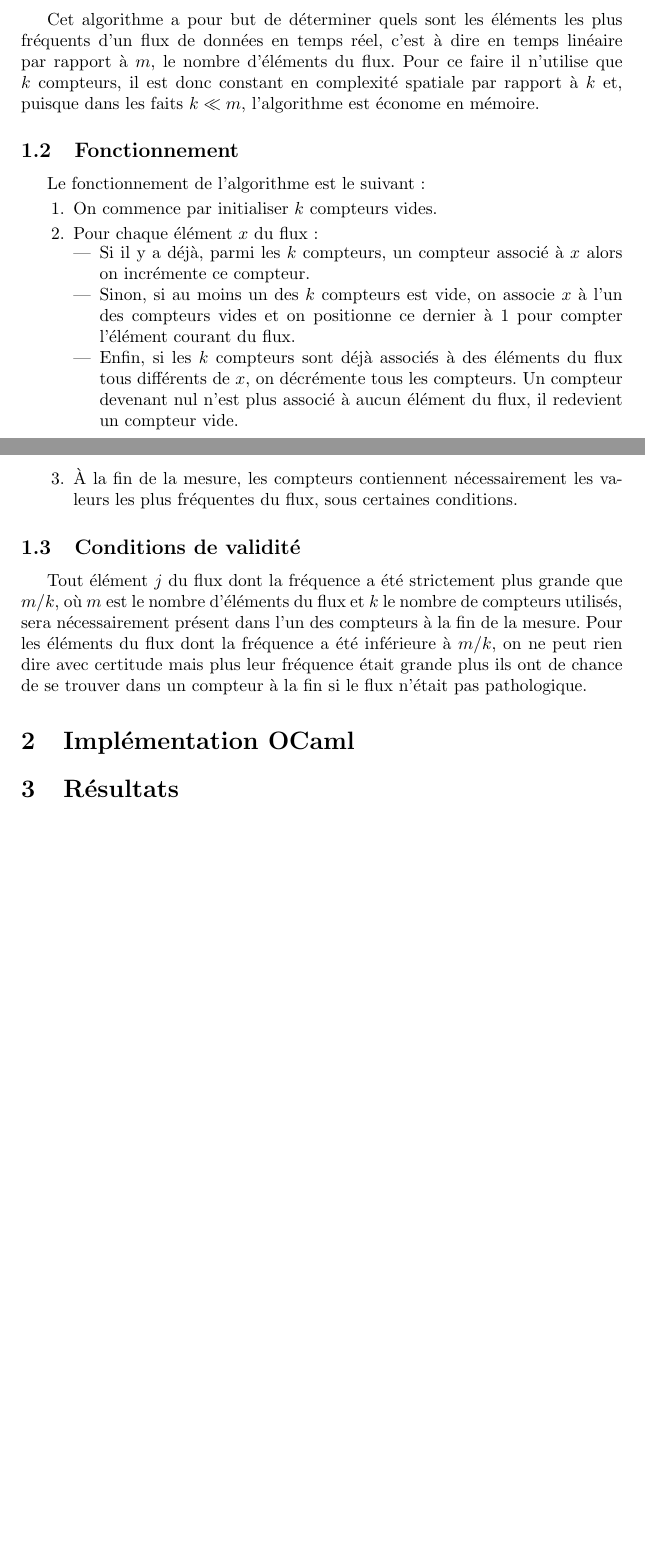
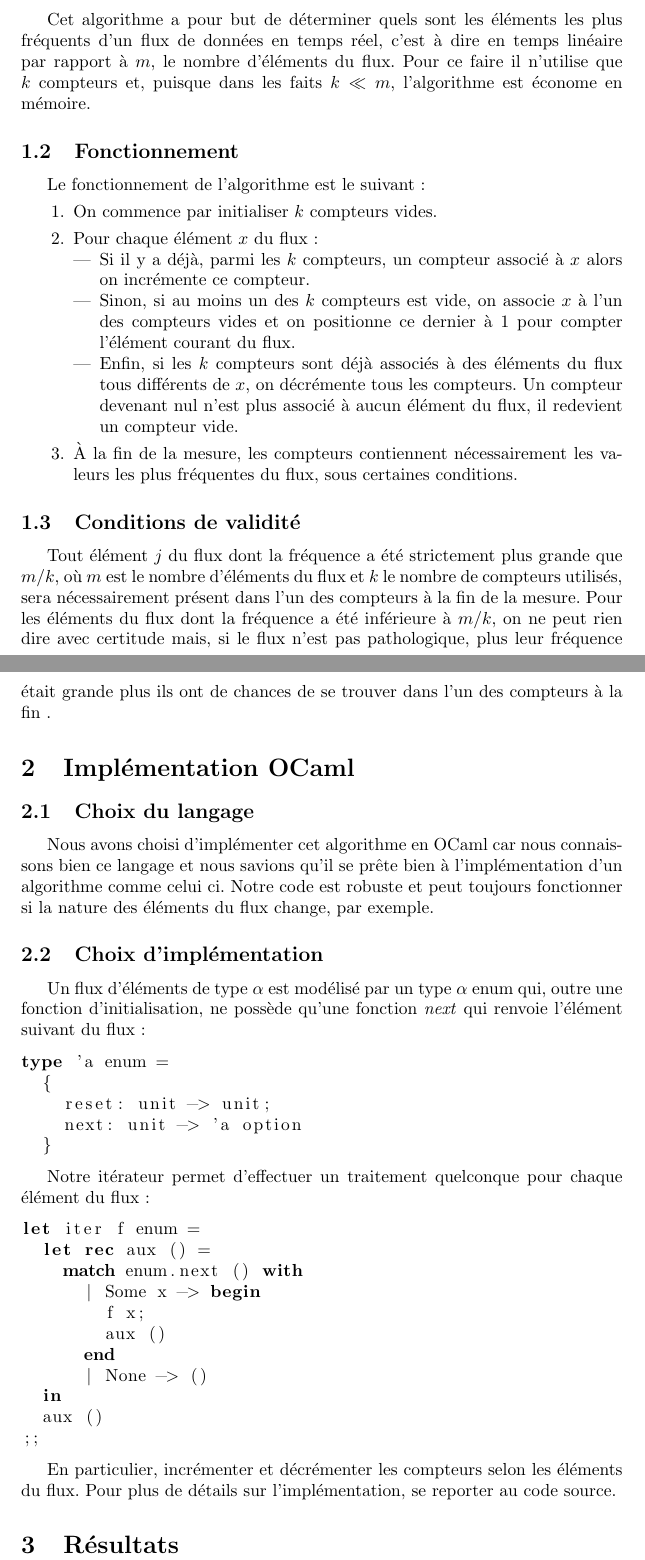
Before and after one commit to xavierm02/IRESI, a LaTeX document (rapport/rapport.tex): two parts of pages 1 and 2 of 2, joined at a grey line, cut so that both start at the same text, the shorter picture padded with empty space. Compiled offline with pdfLaTeX.

Commit message:
partie II

```diff
--- a/rapport/rapport.tex
+++ b/rapport/rapport.tex
@@ -2,9 +2,11 @@
 
 \usepackage[utf8]{inputenc}
 \usepackage[francais]{babel}
+\usepackage{listings}
+\lstset{language = Caml}
 
 \title{IRESI : Algorithme Misra-Gries}
-\author{\author{François \textsc{Godi} \and Xavier \textsc{Montillet}}}
+\author{François \textsc{Godi} \and Xavier \textsc{Montillet}}
 \date{Pour le 3 décembre 2013}
 
 \begin{document}
@@ -15,7 +17,7 @@
 \section{Principe de l'algorithme}
 
 	\subsection{Objectif}
-		Cet algorithme a pour but de déterminer quels sont les éléments les plus fréquents d'un flux de données en temps 				réel, c'est à dire en temps linéaire par rapport à $m$, le nombre d'éléments du flux. Pour ce faire il n'utilise que 			$k$ compteurs, il est donc constant en complexité spatiale par rapport à $k$ et, puisque dans les faits $k \ll m$, 				l'algorithme est économe en mémoire.
+		Cet algorithme a pour but de déterminer quels sont les éléments les plus fréquents d'un flux de données en temps 				réel, c'est à dire en temps linéaire par rapport à $m$, le nombre d'éléments du flux. Pour ce faire il n'utilise que 			$k$ compteurs et, puisque dans les faits $k \ll m$, l'algorithme est économe en mémoire.
 
 	\subsection{Fonctionnement}
 		Le fonctionnement de l'algorithme est le suivant :
@@ -31,9 +33,42 @@
 		\end{enumerate}
 
 	\subsection{Conditions de validité}
-		Tout élément $j$ du flux dont la fréquence a été strictement plus grande que $m/k$, où $m$ est le nombre d'éléments 			du 	flux et $k$ le nombre de compteurs utilisés, sera nécessairement présent dans l'un des compteurs à la fin de la 			mesure. Pour les éléments du flux dont la fréquence a été inférieure à $m/k$, on ne peut rien dire avec certitude 				mais plus leur fréquence était grande plus ils ont de chance de se trouver dans un compteur à la fin si le flux 				n'était pas pathologique.
+		Tout élément $j$ du flux dont la fréquence a été strictement plus grande que $m/k$, où $m$ est le nombre d'éléments 			du 	flux et $k$ le nombre de compteurs utilisés, sera nécessairement présent dans l'un des compteurs à la fin de la 			mesure. Pour les éléments du flux dont la fréquence a été inférieure à $m/k$, on ne peut rien dire avec certitude 				mais, si le flux n'est pas pathologique, plus leur fréquence était grande plus ils ont de chances de se trouver dans 			l'un des compteurs à la fin .
 
 \section{Implémentation OCaml}
+
+	\subsection{Choix du langage}
+		Nous avons choisi d'implémenter cet algorithme en OCaml car nous connaissons bien ce langage et nous savions qu'il se 		prête bien à l'implémentation d'un algorithme comme celui ci. Notre code est robuste et peut toujours fonctionner si 			la nature des éléments du flux change, par exemple.
+
+	\subsection{Choix d'implémentation}
+		Un flux d'éléments de type $\alpha$ est modélisé par un type $\alpha$ enum qui, outre une fonction d'initialisation, 			ne possède qu'une fonction \emph{next} qui renvoie l'élément suivant du flux :
+
+		\begin{lstlisting}
+type 'a enum =
+  {
+    reset: unit -> unit;
+    next: unit -> 'a option
+  }
+		\end{lstlisting}
+
+		Notre itérateur permet d'effectuer un traitement quelconque pour chaque élément du flux :
+
+		\begin{lstlisting}
+let iter f enum =
+  let rec aux () =
+    match enum.next () with
+      | Some x -> begin
+        f x;
+        aux ()
+      end
+      | None -> ()
+  in
+  aux ()
+;;
+		\end{lstlisting}
+
+		En particulier, incrémenter et décrémenter les compteurs selon les éléments du flux.
+		Pour plus de détails sur l'implémentation, se reporter au code source.
 
 \section{Résultats}
 
```
Also changed, not shown: rapport/rapport.pdf, rapport/rapport.tex (2 more changed lines).
